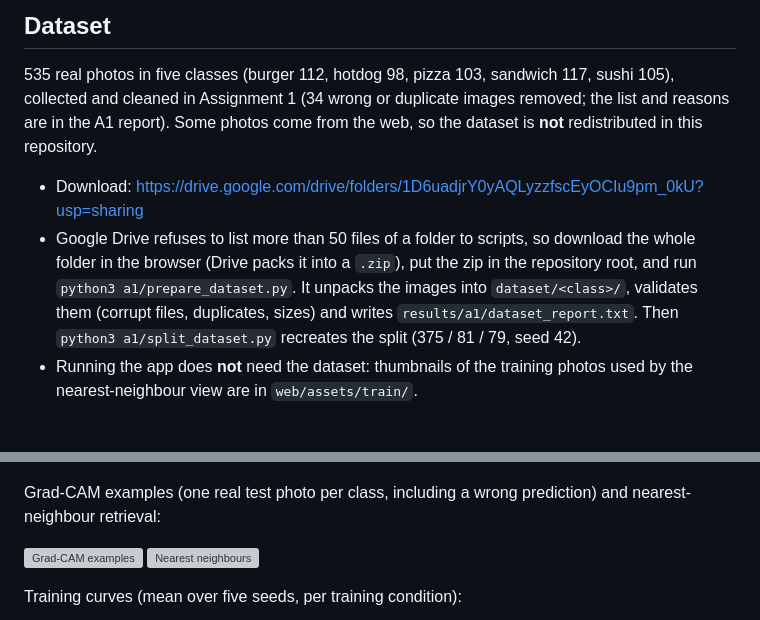
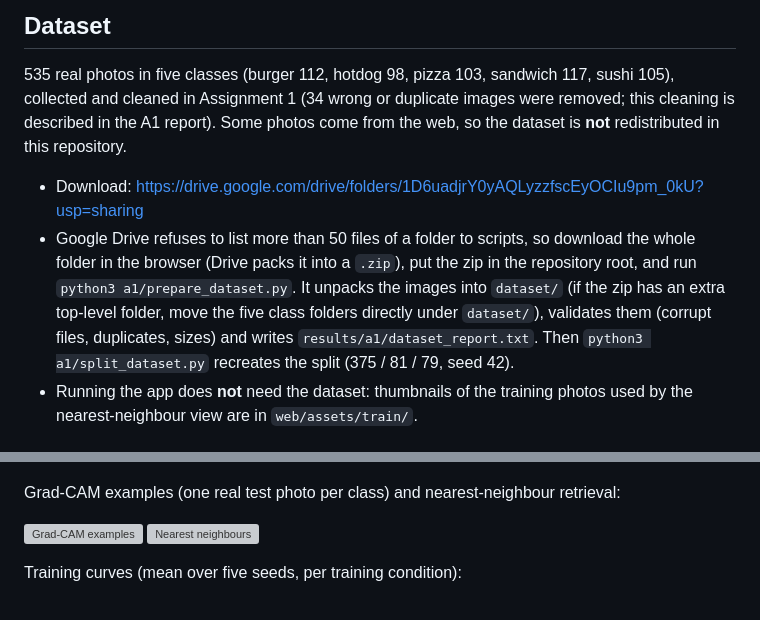
Before and after one commit to Arthurmyn/Food-regocnition, a Markdown page: README.md, 2 parts joined by grey strips. GitHub-like rendering; grey boxes are pictures that could not be loaded.

Commit message:
README: correct two claims (A1 cleaning list location, Grad-CAM figure contents)

```diff
--- a/README.md
+++ b/README.md
@@ -83,13 +83,13 @@ uvicorn server.main:app --port 8000      # FastAPI + HTML version, then open htt
 ## Dataset
 
 535 real photos in five classes (burger 112, hotdog 98, pizza 103, sandwich 117, sushi 105), collected and cleaned in
-Assignment 1 (34 wrong or duplicate images removed; the list and reasons are in the A1 report). Some photos come from
+Assignment 1 (34 wrong or duplicate images were removed; this cleaning is described in the A1 report). Some photos come from
 the web, so the dataset is **not** redistributed in this repository.
 
 - Download: <https://drive.google.com/drive/folders/1D6uadjrY0yAQLyzzfscEyOCIu9pm_0kU?usp=sharing>
 - Google Drive refuses to list more than 50 files of a folder to scripts, so download the whole folder in the browser
   (Drive packs it into a `.zip`), put the zip in the repository root, and run `python3 a1/prepare_dataset.py`.
-  It unpacks the images into `dataset/<class>/`, validates them (corrupt files, duplicates, sizes) and writes
+  It unpacks the images into `dataset/` (if the zip has an extra top-level folder, move the five class folders directly under `dataset/`), validates them (corrupt files, duplicates, sizes) and writes
   `results/a1/dataset_report.txt`. Then `python3 a1/split_dataset.py` recreates the split (375 / 81 / 79, seed 42).
 - Running the app does **not** need the dataset: thumbnails of the training photos used by the nearest-neighbour view
   are in `web/assets/train/`.
@@ -166,7 +166,7 @@ Input photo and what the app returns for it (`web/assets/example.jpg` is a real
 
 ![Synthetic page](docs/screenshots/synthetic.jpg)
 
-Grad-CAM examples (one real test photo per class, including a wrong prediction) and nearest-neighbour retrieval:
+Grad-CAM examples (one real test photo per class) and nearest-neighbour retrieval:
 
 ![Grad-CAM examples](results/a2/gradcam_examples.png)
 ![Nearest neighbours](results/a2/nearest_neighbors.png)
```
